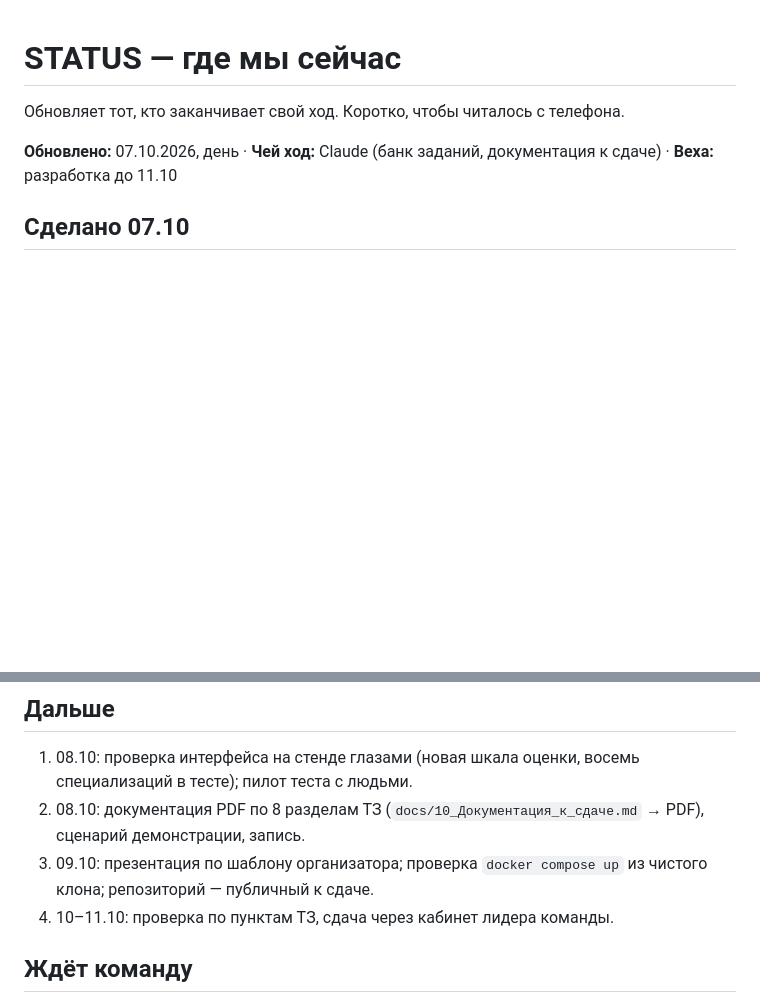
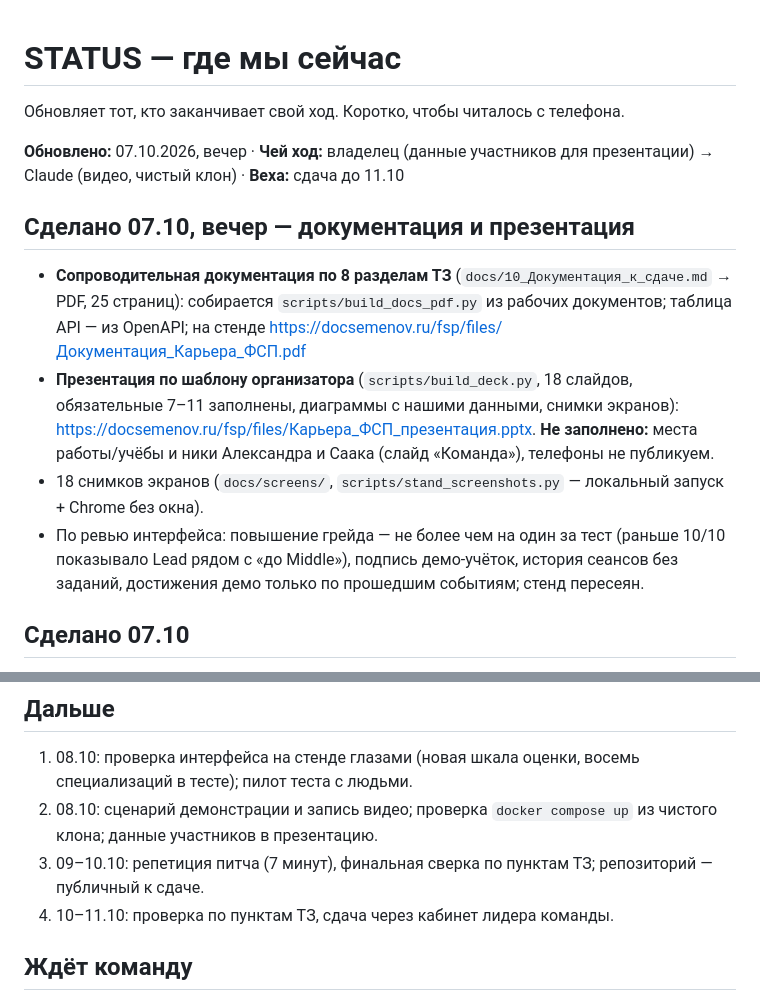
Before and after one commit to YODA02041994/lct2026-fsp-jobs, a Markdown page: STATUS.md, 2 parts joined by grey strips. GitHub-like rendering; blank space fills up the shorter version.

Commit message:
STATUS: документация и презентация готовы, что осталось до сдачи
Co-Authored-By: Claude Fable 5.1 <noreply@anthropic.com>

```diff
--- a/STATUS.md
+++ b/STATUS.md
@@ -2,7 +2,17 @@
 
 Обновляет тот, кто заканчивает свой ход. Коротко, чтобы читалось с телефона.
 
-**Обновлено:** 07.10.2026, день · **Чей ход:** Claude (банк заданий, документация к сдаче) · **Веха:** разработка до 11.10
+**Обновлено:** 07.10.2026, вечер · **Чей ход:** владелец (данные участников для презентации) → Claude (видео, чистый клон) · **Веха:** сдача до 11.10
+
+## Сделано 07.10, вечер — документация и презентация
+- **Сопроводительная документация по 8 разделам ТЗ** (`docs/10_Документация_к_сдаче.md` → PDF, 25 страниц): собирается
+  `scripts/build_docs_pdf.py` из рабочих документов; таблица API — из OpenAPI; на стенде https://docsemenov.ru/fsp/files/Документация_Карьера_ФСП.pdf
+- **Презентация по шаблону организатора** (`scripts/build_deck.py`, 18 слайдов, обязательные 7–11 заполнены, диаграммы с нашими
+  данными, снимки экранов): https://docsemenov.ru/fsp/files/Карьера_ФСП_презентация.pptx. **Не заполнено:** места работы/учёбы и ники
+  Александра и Саака (слайд «Команда»), телефоны не публикуем.
+- 18 снимков экранов (`docs/screens/`, `scripts/stand_screenshots.py` — локальный запуск + Chrome без окна).
+- По ревью интерфейса: повышение грейда — не более чем на один за тест (раньше 10/10 показывало Lead рядом с «до Middle»),
+  подпись демо-учёток, история сеансов без заданий, достижения демо только по прошедшим событиям; стенд пересеян.
 
 ## Сделано 07.10
 - **Формула подбора найдена эволюционным поиском** (`scripts/evolve/`, DeepSeek V4.1 Flash как оператор мутации, фитнес — программа
@@ -39,8 +49,8 @@
 
 ## Дальше
 1. 08.10: проверка интерфейса на стенде глазами (новая шкала оценки, восемь специализаций в тесте); пилот теста с людьми.
-2. 08.10: документация PDF по 8 разделам ТЗ (`docs/10_Документация_к_сдаче.md` → PDF), сценарий демонстрации, запись.
-3. 09.10: презентация по шаблону организатора; проверка `docker compose up` из чистого клона; репозиторий — публичный к сдаче.
+2. 08.10: сценарий демонстрации и запись видео; проверка `docker compose up` из чистого клона; данные участников в презентацию.
+3. 09–10.10: репетиция питча (7 минут), финальная сверка по пунктам ТЗ; репозиторий — публичный к сдаче.
 4. 10–11.10: проверка по пунктам ТЗ, сдача через кабинет лидера команды.
 
 ## Ждёт команду
```
